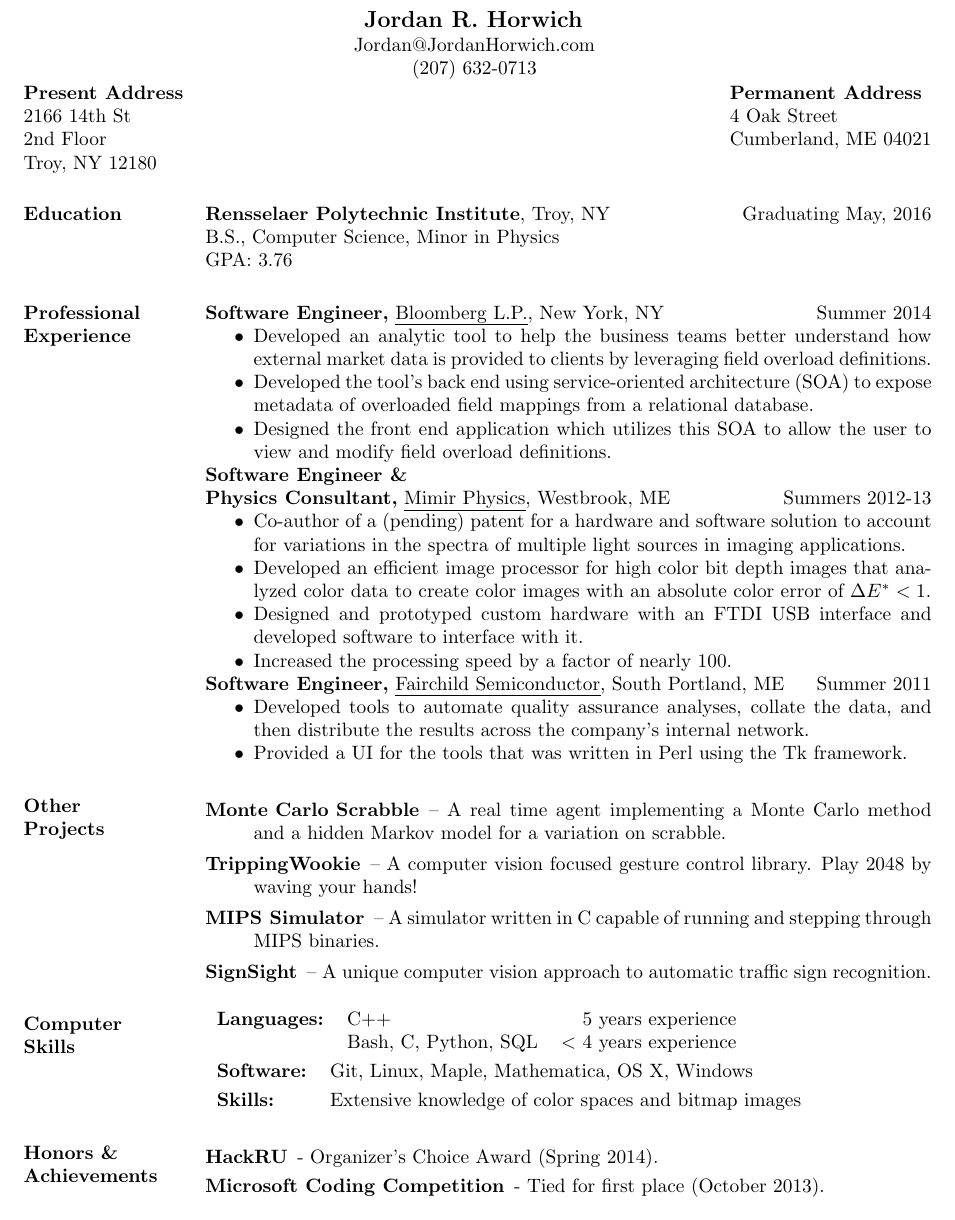
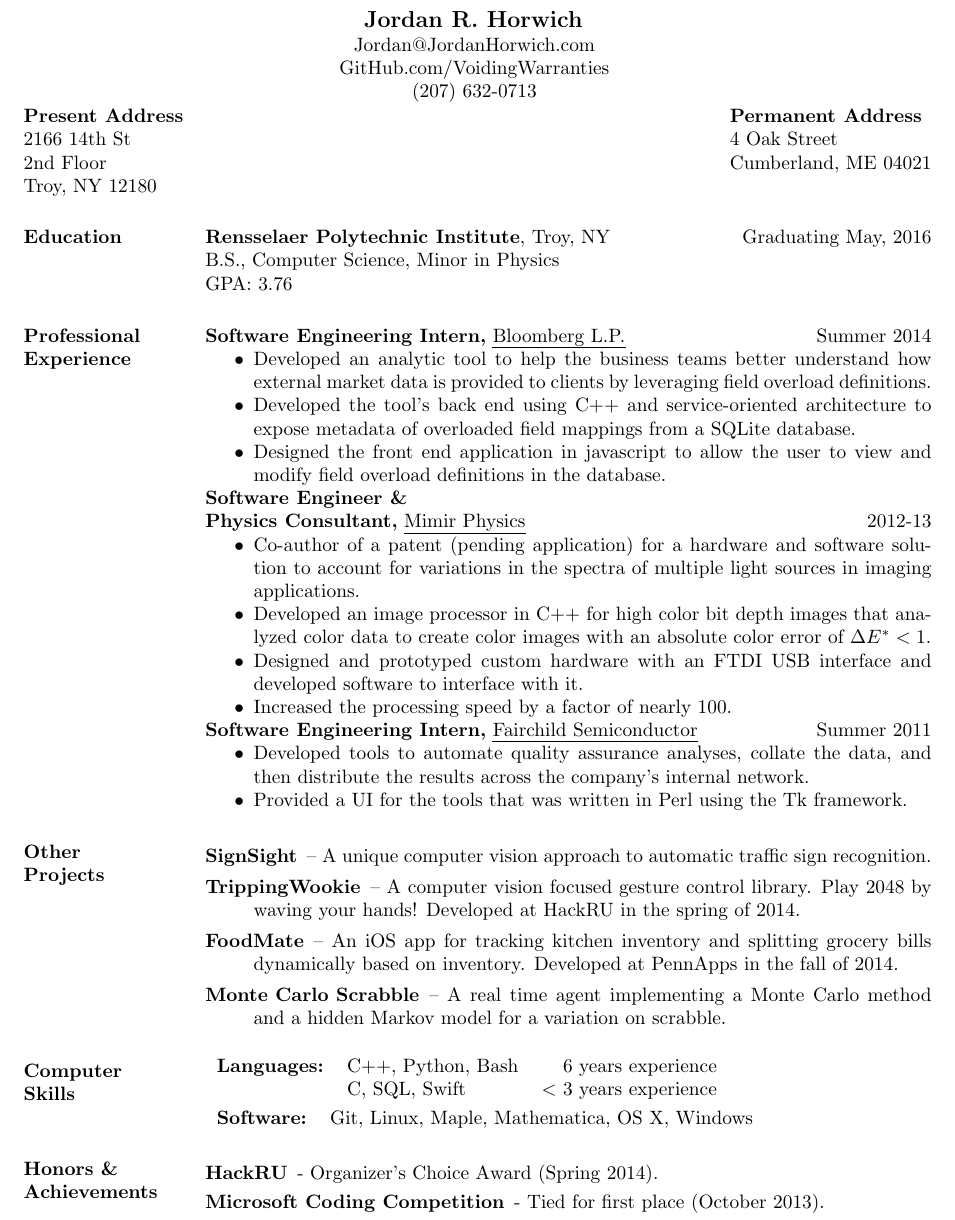
Before and after one commit to VoidingWarranties/resume, a LaTeX CV (resume.tex): part of the page, cut so that both start at the same text. Compiled offline with pdfLaTeX.

Commit message:
Implement most of the Google engineer's suggestions.
And update TODO.

```diff
--- a/resume.tex
+++ b/resume.tex
@@ -18,7 +18,7 @@
 \begin{document}
 \begin{minipage}{\textwidth}
 
-\name{\hfil Jordan R. Horwich \hfil \\ \hfil Jordan@JordanHorwich.com \hfil \\ \hfil (207) 632-0713 \hfil \\ } % the \\[12pt] adds a blank line after name
+\name{\hfil Jordan R. Horwich \hfil \\ \hfil Jordan@JordanHorwich.com \hfil \\ \hfil GitHub.com/VoidingWarranties \hfil \\ \hfil (207) 632-0713 \hfil \\ } % the \\[12pt] adds a blank line after name
 
 \address{{\bf Present Address} \\ 2166 14th St \\ 2nd Floor \\ Troy, NY 12180 }
 \address{{\bf Permanent Address} \\ 4 Oak Street \\ Cumberland, ME 04021 }
@@ -31,26 +31,26 @@ GPA: 3.76
 
 
 \section{Professional Experience}
-{\bf Software Engineer,} \uline{Bloomberg L.P.}, New York, NY \hfill Summer 2014
+{\bf Software Engineering Intern,} \uline{Bloomberg L.P.} \hfill Summer 2014
  \begin{itemize} \itemsep -2pt
  \item Developed an analytic tool to help the business teams better understand how external market data is provided to clients by leveraging field overload definitions.
- \item Developed the tool's back end using service-oriented architecture (SOA) to expose metadata of overloaded field mappings from a relational database.
- \item Designed the front end application which utilizes this SOA to allow the user to view and modify field overload definitions.
+ \item Developed the tool's back end using C++ and service-oriented architecture to expose metadata of overloaded field mappings from a SQLite database.
+ \item Designed the front end application in javascript to allow the user to view and modify field overload definitions in the database.
  \end{itemize}
 
 
 
-{\bf Software Engineer \& \\ Physics Consultant,} \uline{Mimir Physics}, Westbrook, ME \hfill Summers 2012-13
+{\bf Software Engineer \& \\ Physics Consultant,} \uline{Mimir Physics} \hfill 2012-13
  \begin{itemize} \itemsep -2pt  % reduce space between items
- \item Co-author of a (pending) patent for a hardware and software solution to account for variations in the spectra of multiple light sources in imaging applications.
- \item Developed an efficient image processor for high color bit depth images that analyzed color data to create color images with an absolute color error of $\Delta E^* < 1$.
+ \item Co-author of a patent (pending application) for a hardware and software solution to account for variations in the spectra of multiple light sources in imaging applications.
+ \item Developed an image processor in C++ for high color bit depth images that analyzed color data to create color images with an absolute color error of $\Delta E^* < 1$.
  \item Designed and prototyped custom hardware with an FTDI USB interface  and developed software to interface with it.
  \item Increased the processing speed by a factor of nearly 100.
  \end{itemize}
 
 
 
-{\bf Software Engineer,} \uline{Fairchild Semiconductor}, South Portland, ME \hfill  Summer 2011
+{\bf Software Engineering Intern,} \uline{Fairchild Semiconductor} \hfill  Summer 2011
 \begin{itemize} \itemsep -2pt %reduce space between items
  \item Developed tools to automate quality assurance analyses, collate the data, and then distribute the results across the company's internal network.
  \item Provided a UI for the tools that was written in Perl using the Tk framework.
@@ -58,26 +58,25 @@ GPA: 3.76
 
 \section{Other \\ Projects}
 \begin{description}
+	\item[SignSight] --
+		A unique computer vision approach to automatic traffic sign recognition.
+	\item[TrippingWookie] --
+		A computer vision focused gesture control library. Play 2048 by waving your hands! Developed at HackRU in the spring of 2014.
+	\item[FoodMate] --
+		An iOS app for tracking kitchen inventory and splitting grocery bills dynamically based on inventory. Developed at PennApps in the fall of 2014.
 	\item[Monte Carlo Scrabble] --
 		A real time agent implementing a Monte Carlo method and a hidden Markov model for a variation on scrabble.
-	\item[TrippingWookie] --
-		A computer vision focused gesture control library. Play 2048 by waving your hands!
-	\item[MIPS Simulator] --
-		A simulator written in C capable of running and stepping through MIPS binaries.
-	\item[SignSight] --
-		A unique computer vision approach to automatic traffic sign recognition.
 \end{description}
 
 \section{Computer \\ Skills}
 \begin{tabular}{l l r}
-		{\bf Languages:} & C++ & 5 years experience \\
-		                 & Bash, C, Python, SQL & $<$ 4 years experience \\
+		{\bf Languages:} & C++, Python, Bash & 6 years experience \\
+		                 & C, SQL, Swift & $<$ 3 years experience \\
 \end{tabular} \\
 \bgroup
 \def\arraystretch{1.23} %adjust this number to adjust the spacing of the below table. Make sure to not make it so big that the resume overflows to 2 pages.
 \begin{tabular}{l p{4in}}
 		{\bf Software:} & Git, Linux, Maple, Mathematica, OS X, Windows \\
-		{\bf Skills:} & Extensive knowledge of color spaces and bitmap images \\
  \end{tabular}
 \egroup
 
```
Also changed, not shown: resume.pdf, 1 other file.
